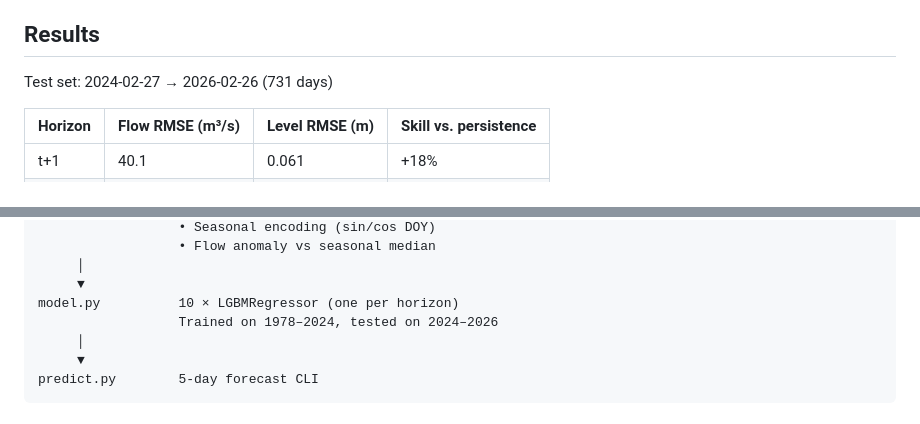
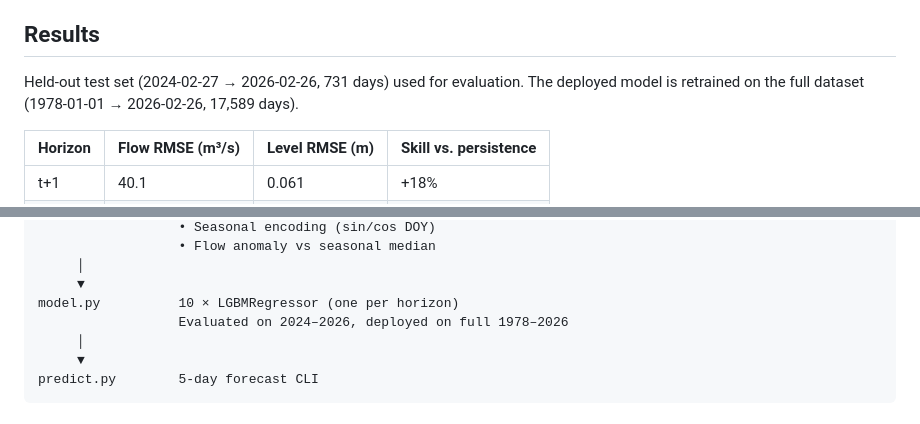
Before and after one commit to LaurentPointCa/riviere, a Markdown page: README.md, 2 parts joined by grey strips. Drawn GitHub-style.

Commit message:
Update README: deployed model trained on full dataset
Co-Authored-By: Claude Sonnet 4.6 <noreply@anthropic.com>

```diff
--- a/README.md
+++ b/README.md
@@ -6,7 +6,8 @@ of hydrological and climate data.
 
 ## Results
 
-Test set: 2024-02-27 → 2026-02-26 (731 days)
+Held-out test set (2024-02-27 → 2026-02-26, 731 days) used for evaluation.
+The deployed model is retrained on the full dataset (1978-01-01 → 2026-02-26, 17,589 days).
 
 | Horizon | Flow RMSE (m³/s) | Level RMSE (m) | Skill vs. persistence |
 |---------|-----------------|----------------|-----------------------|
@@ -39,7 +40,7 @@ features.py       build_dataset() → (X, y)
      │
      ▼
 model.py          10 × LGBMRegressor (one per horizon)
-                  Trained on 1978–2024, tested on 2024–2026
+                  Evaluated on 2024–2026, deployed on full 1978–2026
      │
      ▼
 predict.py        5-day forecast CLI
```
